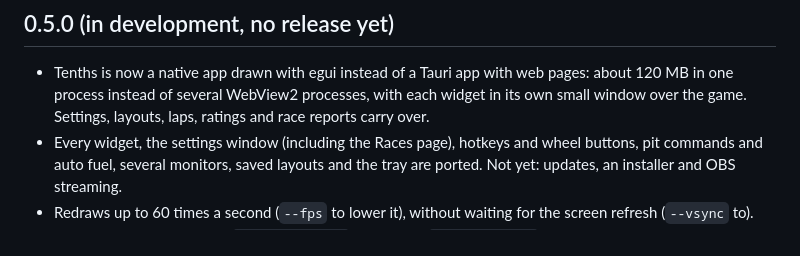
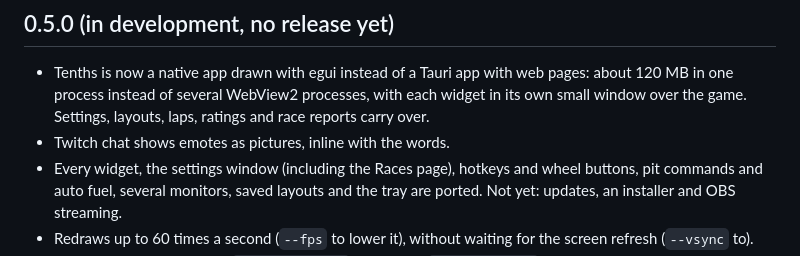
Before and after one commit to scarnegie96/2TenthsOverlay, a Markdown page: CHANGELOG.md, the part around the change. Drawn GitHub-style.

```diff
--- a/CHANGELOG.md
+++ b/CHANGELOG.md
@@ -7,6 +7,7 @@ when you bump the version.
 ## 0.5.0 (in development, no release yet)
 
 - Tenths is now a native app drawn with egui instead of a Tauri app with web pages: about 120 MB in one process instead of several WebView2 processes, with each widget in its own small window over the game. Settings, layouts, laps, ratings and race reports carry over.
+- Twitch chat shows emotes as pictures, inline with the words.
 - Every widget, the settings window (including the Races page), hotkeys and wheel buttons, pit commands and auto fuel, several monitors, saved layouts and the tray are ported. Not yet: updates, an installer and OBS streaming.
 - Redraws up to 60 times a second (`--fps` to lower it), without waiting for the screen refresh (`--vsync` to).
 - The Tauri version is kept in `archive/tauri/` and on the `archive/tauri` branch.
```
Also changed, not shown: README.md (+1 -1 lines), app/TRACKER.md (+1 -1 lines), app/assets/emotes/demo-face.png (added), 4 other files.
